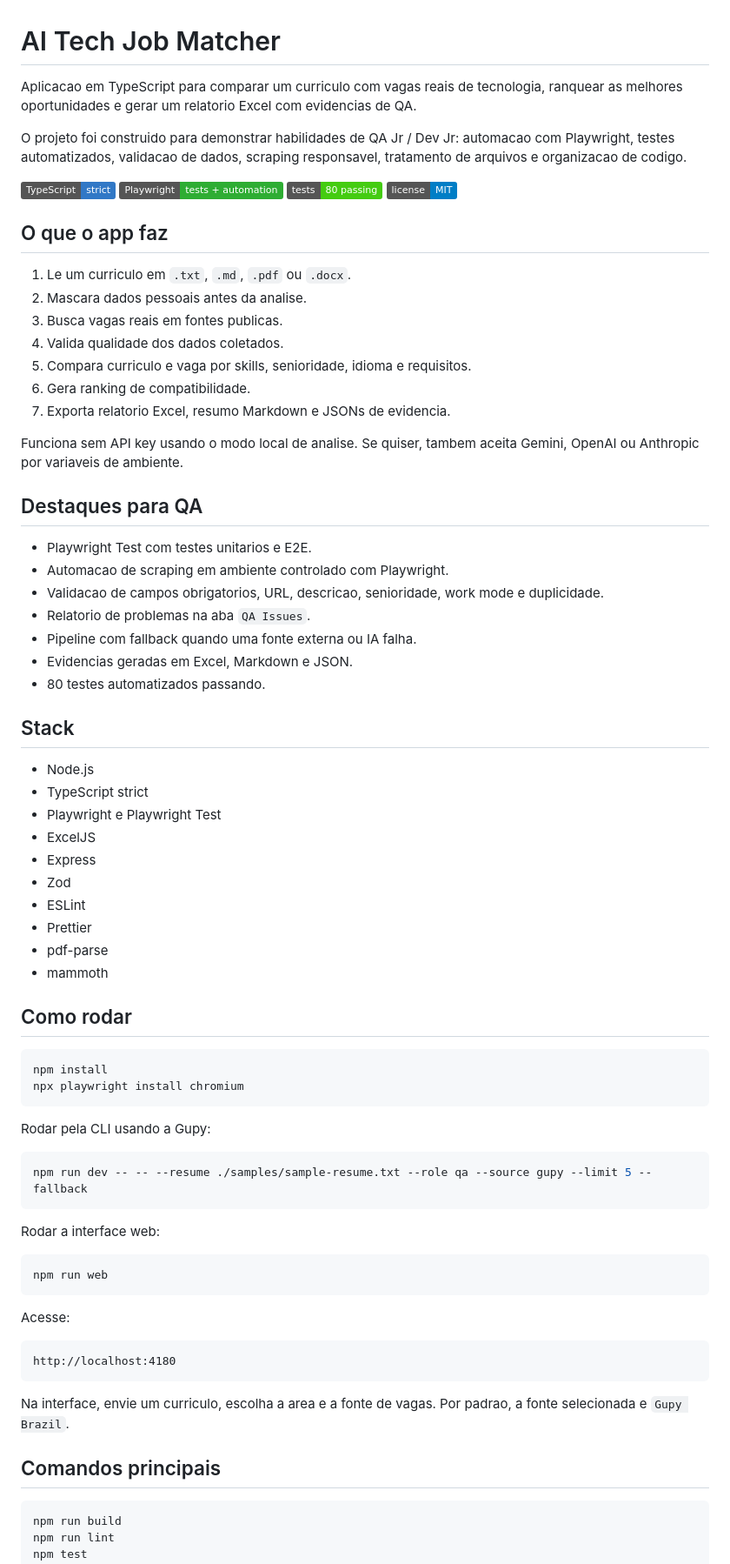
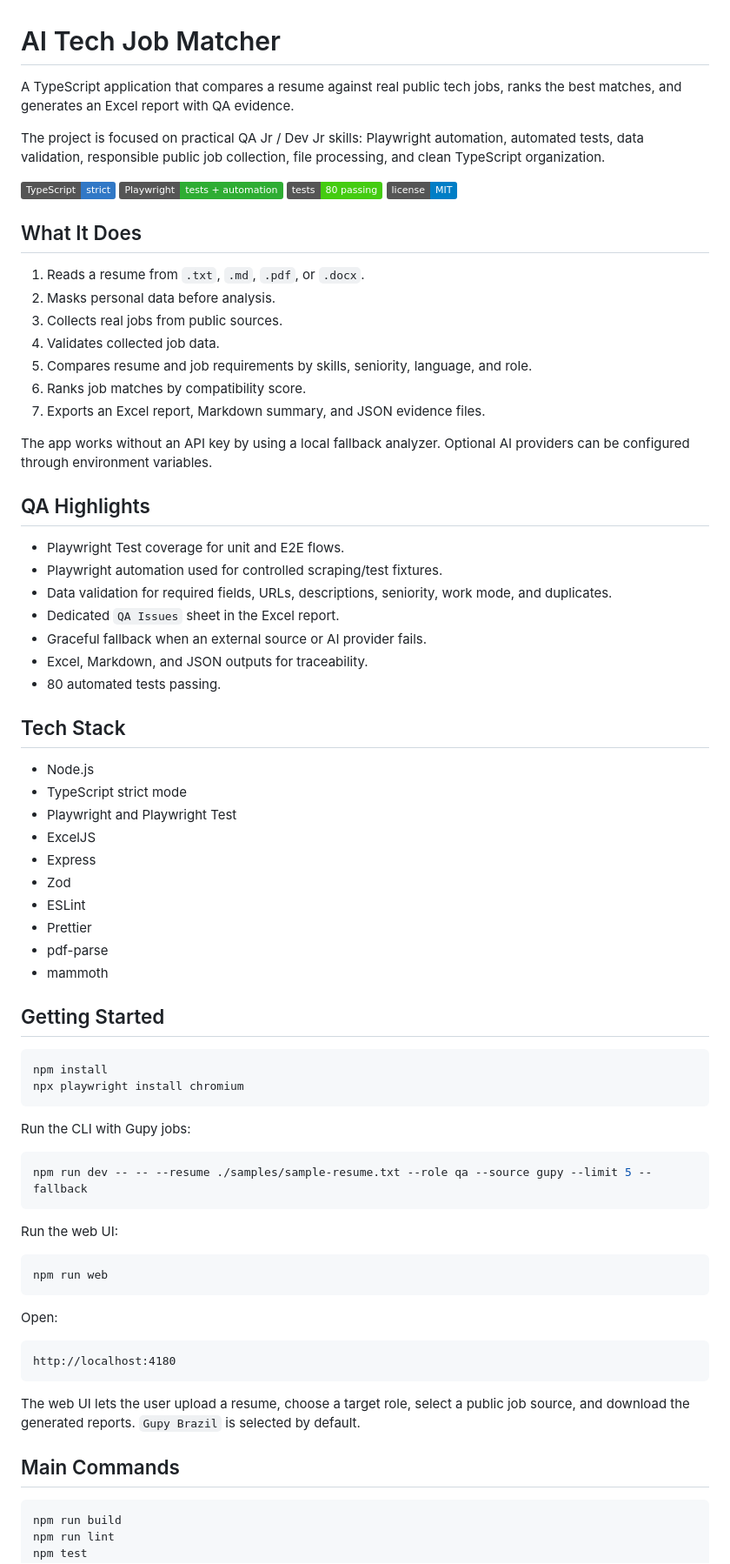
Before and after one commit to JoaovSilva2005/ai-tech-job-matcher, a Markdown page: README.md, the part around one of its changes. Shown at 87% size. Rendered like a GitHub page; badges without logos.

````diff
--- a/README.md
+++ b/README.md
@@ -1,41 +1,41 @@
 # AI Tech Job Matcher
 
-Aplicacao em TypeScript para comparar um curriculo com vagas reais de tecnologia, ranquear as melhores oportunidades e gerar um relatorio Excel com evidencias de QA.
+A TypeScript application that compares a resume against real public tech jobs, ranks the best matches, and generates an Excel report with QA evidence.
 
-O projeto foi construido para demonstrar habilidades de QA Jr / Dev Jr: automacao com Playwright, testes automatizados, validacao de dados, scraping responsavel, tratamento de arquivos e organizacao de codigo.
+The project is focused on practical QA Jr / Dev Jr skills: Playwright automation, automated tests, data validation, responsible public job collection, file processing, and clean TypeScript organization.
 
 ![TypeScript](https://img.shields.io/badge/TypeScript-strict-3178C6?logo=typescript&logoColor=white)
 ![Playwright](https://img.shields.io/badge/Playwright-tests%20%2B%20automation-2EAD33?logo=playwright&logoColor=white)
 ![Tests](https://img.shields.io/badge/tests-80%20passing-brightgreen)
 ![License](https://img.shields.io/badge/license-MIT-blue)
 
-## O que o app faz
+## What It Does
 
-1. Le um curriculo em `.txt`, `.md`, `.pdf` ou `.docx`.
-2. Mascara dados pessoais antes da analise.
-3. Busca vagas reais em fontes publicas.
-4. Valida qualidade dos dados coletados.
-5. Compara curriculo e vaga por skills, senioridade, idioma e requisitos.
-6. Gera ranking de compatibilidade.
-7. Exporta relatorio Excel, resumo Markdown e JSONs de evidencia.
+1. Reads a resume from `.txt`, `.md`, `.pdf`, or `.docx`.
+2. Masks personal data before analysis.
+3. Collects real jobs from public sources.
+4. Validates collected job data.
+5. Compares resume and job requirements by skills, seniority, language, and role.
+6. Ranks job matches by compatibility score.
+7. Exports an Excel report, Markdown summary, and JSON evidence files.
 
-Funciona sem API key usando o modo local de analise. Se quiser, tambem aceita Gemini, OpenAI ou Anthropic por variaveis de ambiente.
+The app works without an API key by using a local fallback analyzer. Optional AI providers can be configured through environment variables.
 
-## Destaques para QA
+## QA Highlights
 
-- Playwright Test com testes unitarios e E2E.
-- Automacao de scraping em ambiente controlado com Playwright.
-- Validacao de campos obrigatorios, URL, descricao, senioridade, work mode e duplicidade.
-- Relatorio de problemas na aba `QA Issues`.
-- Pipeline com fallback quando uma fonte externa ou IA falha.
-- Evidencias geradas em Excel, Markdown e JSON.
-- 80 testes automatizados passando.
+- Playwright Test coverage for unit and E2E flows.
+- Playwright automation used for controlled scraping/test fixtures.
+- Data validation for required fields, URLs, descriptions, seniority, work mode, and duplicates.
+- Dedicated `QA Issues` sheet in the Excel report.
+- Graceful fallback when an external source or AI provider fails.
+- Excel, Markdown, and JSON outputs for traceability.
+- 80 automated tests passing.
 
-## Stack
+## Tech Stack
 
 - Node.js
-- TypeScript strict
-- Playwright e Playwright Test
+- TypeScript strict mode
+- Playwright and Playwright Test
 - ExcelJS
 - Express
 - Zod
@@ -44,34 +44,34 @@ Funciona sem API key usando o modo local de analise. Se quiser, tambem aceita Ge
 - pdf-parse
 - mammoth
 
-## Como rodar
+## Getting Started
 
 ```bash
 npm install
 npx playwright install chromium
 ```
 
-Rodar pela CLI usando a Gupy:
+Run the CLI with Gupy jobs:
 
 ```bash
 npm run dev -- -- --resume ./samples/sample-resume.txt --role qa --source gupy --limit 5 --fallback
 ```
 
-Rodar a interface web:
+Run the web UI:
 
 ```bash
 npm run web
 ```
 
-Acesse:
+Open:
 
 ```text
 http://localhost:4180
 ```
 
-Na interface, envie um curriculo, escolha a area e a fonte de vagas. Por padrao, a fonte selecionada e `Gupy Brazil`.
+The web UI lets the user upload a resume, choose a target role, select a public job source, and download the generated reports. `Gupy Brazil` is selected by default.
 
-## Comandos principais
+## Main Commands
 
 ```bash
 npm run build
````
Also changed, not shown: other parts of README.md (+47 -61 lines).
